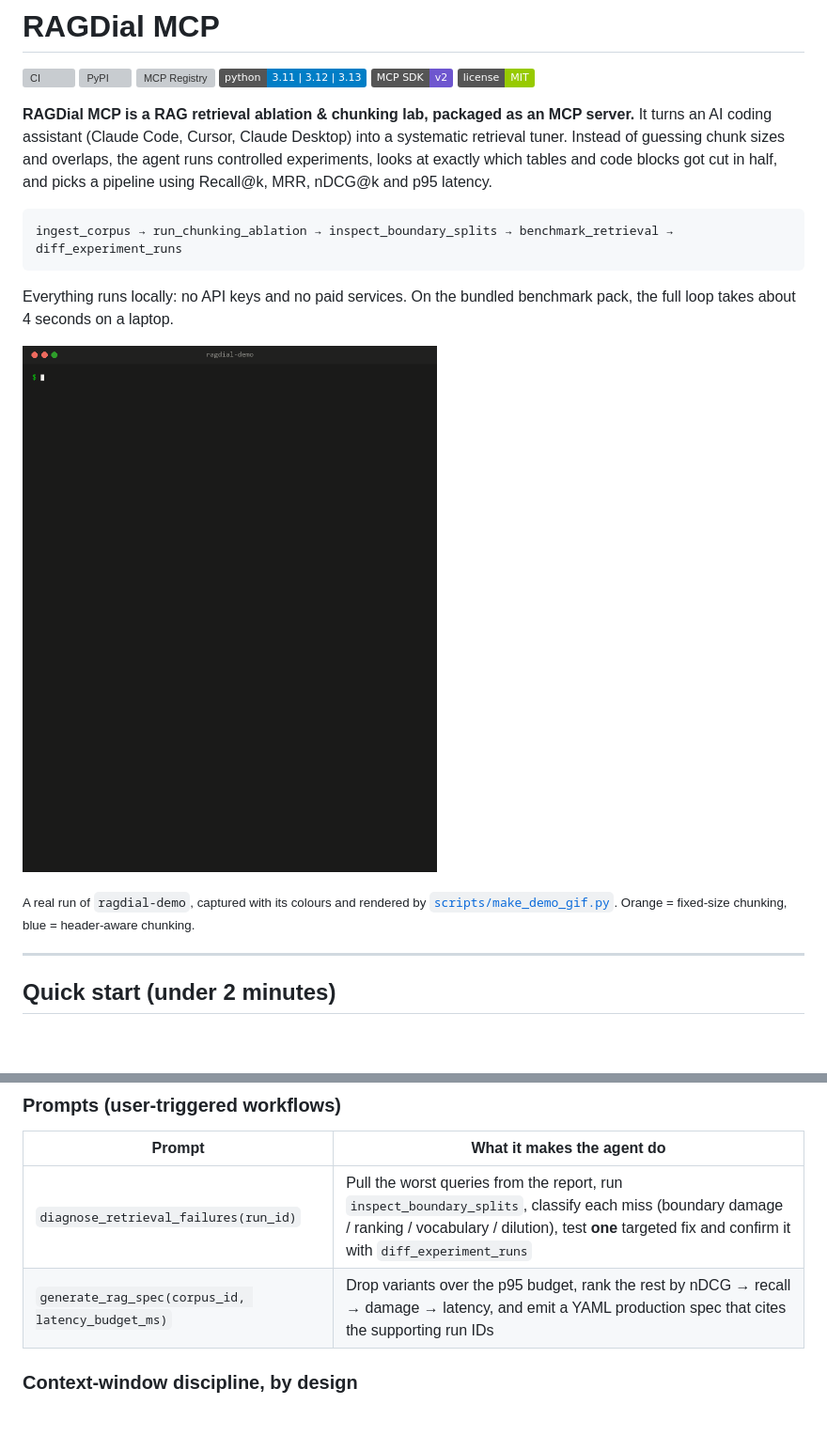
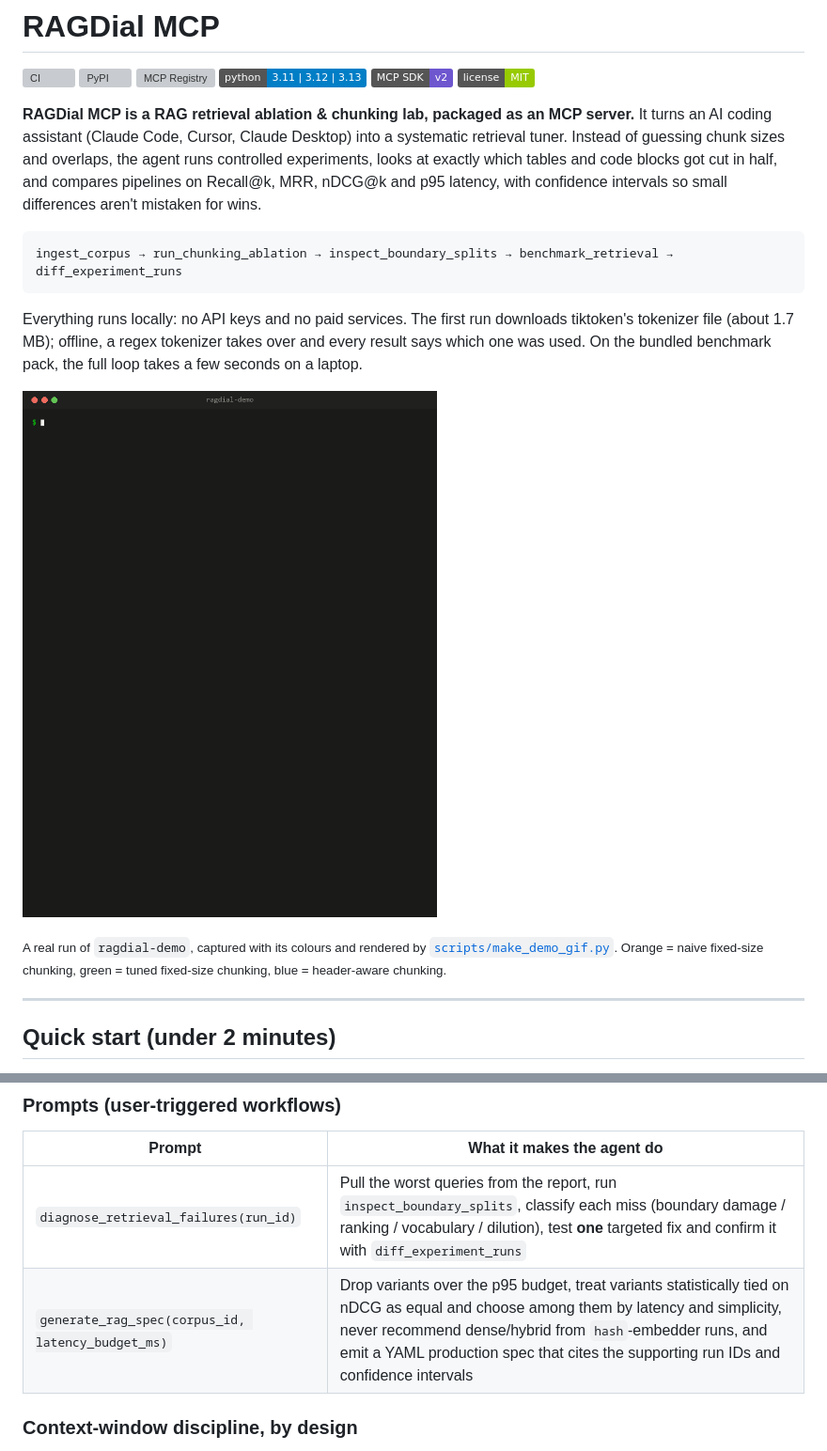
Before and after one commit to Salman-khann/RAGDial-MCP, a Markdown page: README.md, 2 parts joined by grey strips. Shown at 94% size. Drawn GitHub-style; pictures changed too: docs/demo.gif; badges without logos; blank space fills up the shorter version; grey boxes are pictures that could not be loaded.

````diff
--- a/README.md
+++ b/README.md
@@ -9,17 +9,17 @@
 ![MCP SDK](https://img.shields.io/badge/MCP%20SDK-v2-6E56CF)
 [![License: MIT](https://img.shields.io/badge/license-MIT-green)](LICENSE)
 
-**RAGDial MCP is a RAG retrieval ablation & chunking lab, packaged as an MCP server.** It turns an AI coding assistant (Claude Code, Cursor, Claude Desktop) into a systematic retrieval tuner. Instead of guessing chunk sizes and overlaps, the agent runs controlled experiments, looks at exactly which tables and code blocks got cut in half, and picks a pipeline using Recall@k, MRR, nDCG@k and p95 latency.
+**RAGDial MCP is a RAG retrieval ablation & chunking lab, packaged as an MCP server.** It turns an AI coding assistant (Claude Code, Cursor, Claude Desktop) into a systematic retrieval tuner. Instead of guessing chunk sizes and overlaps, the agent runs controlled experiments, looks at exactly which tables and code blocks got cut in half, and compares pipelines on Recall@k, MRR, nDCG@k and p95 latency, with confidence intervals so small differences aren't mistaken for wins.
 
 ```
 ingest_corpus → run_chunking_ablation → inspect_boundary_splits → benchmark_retrieval → diff_experiment_runs
 ```
 
-Everything runs locally: no API keys and no paid services. On the bundled benchmark pack, the full loop takes about 4 seconds on a laptop.
+Everything runs locally: no API keys and no paid services. The first run downloads tiktoken's tokenizer file (about 1.7 MB); offline, a regex tokenizer takes over and every result says which one was used. On the bundled benchmark pack, the full loop takes a few seconds on a laptop.
 
 ![ragdial-demo: chunking ablation, severed tables, retrieval benchmark and before/after diff](docs/demo.gif)
 
-<sub>A real run of `ragdial-demo`, captured with its colours and rendered by [`scripts/make_demo_gif.py`](scripts/make_demo_gif.py). Orange = fixed-size chunking, blue = header-aware chunking.</sub>
+<sub>A real run of `ragdial-demo`, captured with its colours and rendered by [`scripts/make_demo_gif.py`](scripts/make_demo_gif.py). Orange = naive fixed-size chunking, green = tuned fixed-size chunking, blue = header-aware chunking.</sub>
 
 ---
 
@@ -184,7 +185,7 @@ Keep in mind when hosting:
 | Prompt | What it makes the agent do |
 |---|---|
 | `diagnose_retrieval_failures(run_id)` | Pull the worst queries from the report, run `inspect_boundary_splits`, classify each miss (boundary damage / ranking / vocabulary / dilution), test **one** targeted fix and confirm it with `diff_experiment_runs` |
-| `generate_rag_spec(corpus_id, latency_budget_ms)` | Drop variants over the p95 budget, rank the rest by nDCG → recall → damage → latency, and emit a YAML production spec that cites the supporting run IDs |
+| `generate_rag_spec(corpus_id, latency_budget_ms)` | Drop variants over the p95 budget, treat variants statistically tied on nDCG as equal and choose among them by latency and simplicity, never recommend dense/hybrid from `hash`-embedder runs, and emit a YAML production spec that cites the supporting run IDs and confidence intervals |
 
 ### Context-window discipline, by design
 
````
Also changed, not shown: other parts of README.md (+48 -23 lines), 17 other files.
